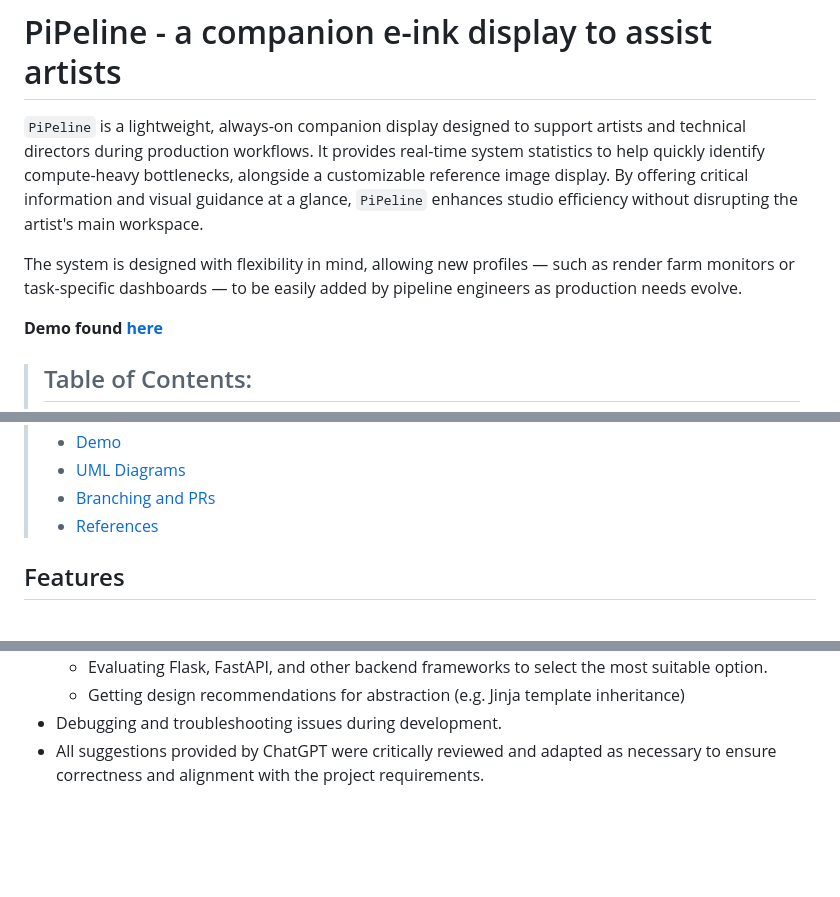
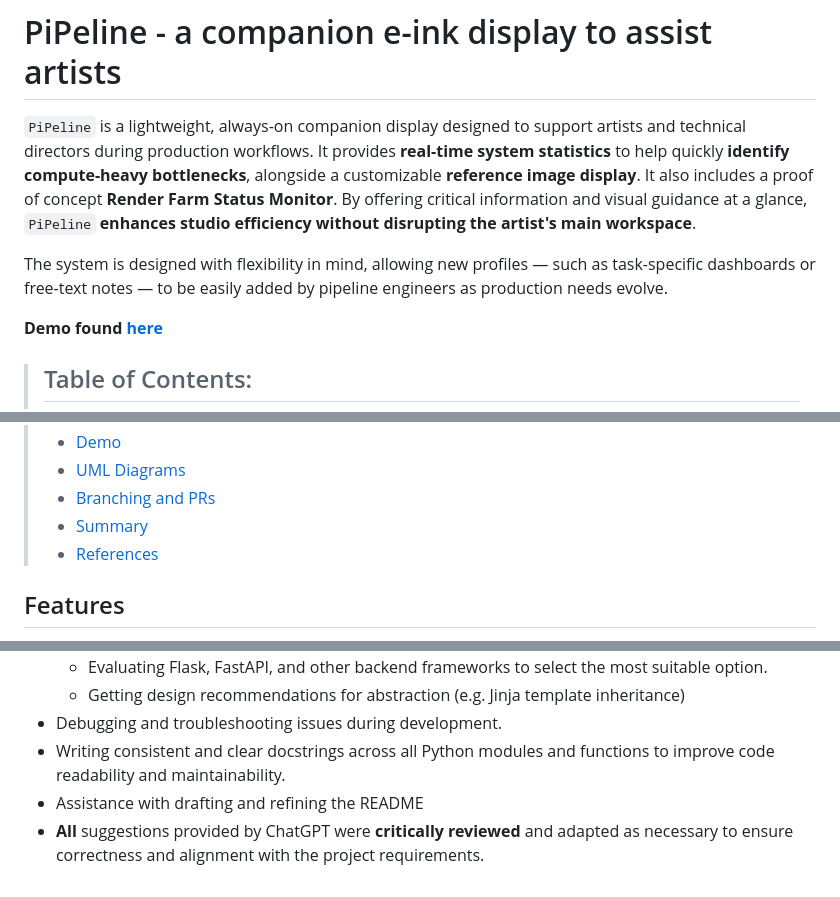
Before and after one commit to AnuKritiW/pipeline-project-AnuKritiW, a Markdown page: README.md, 3 parts joined by grey strips. Drawn GitHub-style; blank space fills up the shorter version.

```diff
--- a/README.md
+++ b/README.md
@@ -2,9 +2,9 @@
 
 # PiPeline - a companion e-ink display to assist artists
 
-`PiPeline` is a lightweight, always-on companion display designed to support artists and technical directors during production workflows. It provides real-time system statistics to help quickly identify compute-heavy bottlenecks, alongside a customizable reference image display. By offering critical information and visual guidance at a glance, `PiPeline` enhances studio efficiency without disrupting the artist's main workspace.
+`PiPeline` is a lightweight, always-on companion display designed to support artists and technical directors during production workflows. It provides **real-time system statistics** to help quickly **identify compute-heavy bottlenecks**, alongside a customizable **reference image display**. It also includes a proof of concept **Render Farm Status Monitor**. By offering critical information and visual guidance at a glance, `PiPeline` **enhances studio efficiency without disrupting the artist's main workspace**.
 
-The system is designed with flexibility in mind, allowing new profiles — such as render farm monitors or task-specific dashboards — to be easily added by pipeline engineers as production needs evolve.
+The system is designed with flexibility in mind, allowing new profiles — such as task-specific dashboards or free-text notes — to be easily added by pipeline engineers as production needs evolve.
 
 **Demo found [here](https://youtu.be/Pn5R1bDJlVw)**
 
@@ -18,6 +18,7 @@ The system is designed with flexibility in mind, allowing new profiles — such
 > - [Demo](#demo)
 > - [UML Diagrams](#uml-diagrams)
 > - [Branching and PRs](#branching-and-prs)
+> - [Summary](#summary)
 > - [References](#references)
 
 ## Features
@@ -274,4 +309,6 @@ ChatGPT was used for
     * Evaluating Flask, FastAPI, and other backend frameworks to select the most suitable option.
     * Getting design recommendations for abstraction (e.g. Jinja template inheritance)
 * Debugging and troubleshooting issues during development.
-* All suggestions provided by ChatGPT were critically reviewed and adapted as necessary to ensure correctness and alignment with the project requirements.
+* Writing consistent and clear docstrings across all Python modules and functions to improve code readability and maintainability.
+* Assistance with drafting and refining the README
+* **All** suggestions provided by ChatGPT were **critically reviewed** and adapted as necessary to ensure correctness and alignment with the project requirements.
```
Also changed, not shown: other parts of README.md (+35 -1 lines).
